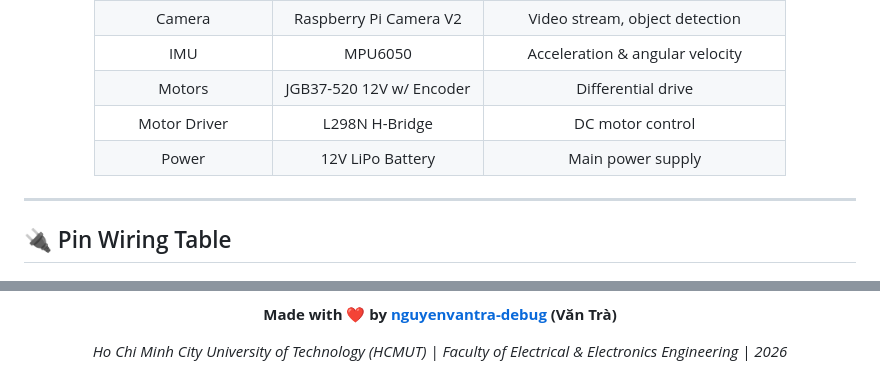
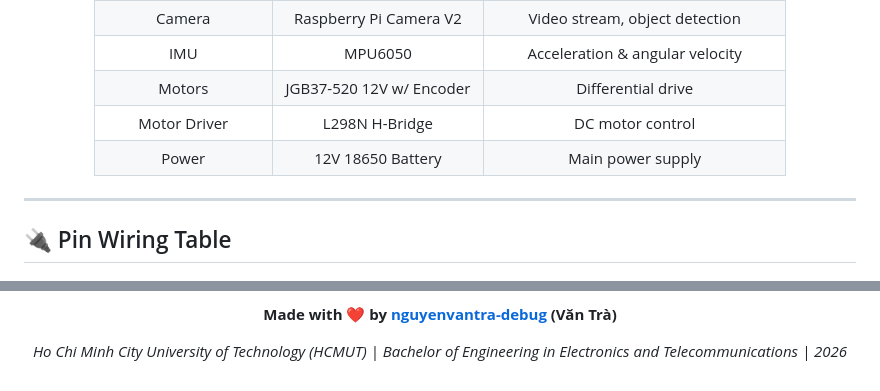
Before and after one commit to tranguyenvan-debug/AUTONOMOUS-ROBOT-SYSTEM-INTEGRATING-SLAM-AND-COMPUTER-VISION, a Markdown page: README.md, 2 parts joined by grey strips. Rendered like a GitHub page.

```diff
--- a/README.md
+++ b/README.md
@@ -102,7 +86,7 @@ An indoor autonomous mobile robot system built on **ROS2 Jazzy**, integrating:
 | IMU | MPU6050 | Acceleration & angular velocity |
 | Motors | JGB37-520 12V w/ Encoder | Differential drive |
 | Motor Driver | L298N H-Bridge | DC motor control |
-| Power | 12V LiPo Battery | Main power supply |
+| Power | 12V 18650 Battery | Main power supply |
 
 </div>
 
@@ -497,6 +477,6 @@ If this project helped you or inspired your own robot build, please consider giv
 
 **Made with ❤️ by [nguyenvantra-debug](https://github.com/nguyenvantra-debug) (Văn Trà)**
 
-*Ho Chi Minh City University of Technology (HCMUT) | Faculty of Electrical & Electronics Engineering | 2026*
+*Ho Chi Minh City University of Technology (HCMUT) | Bachelor of Engineering in Electronics and Telecommunications | 2026*
 
 </div>
```
Also changed, not shown: other parts of README.md (+2 -22 lines).
